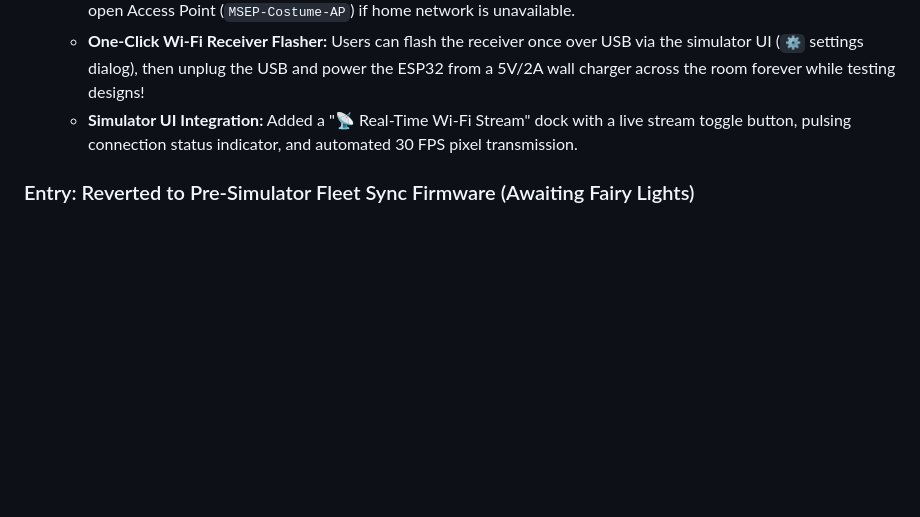
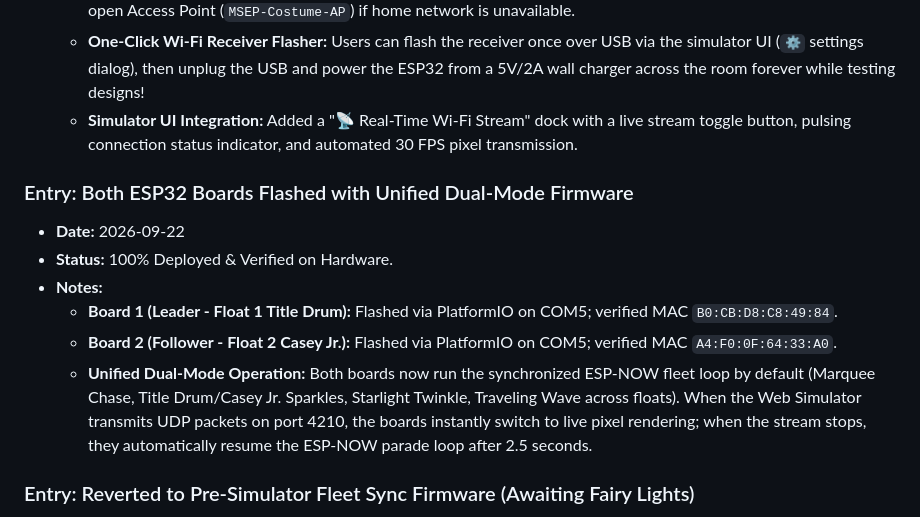
Before and after one commit to kidmd/WDW-costumes, a Markdown page: PROJECT_PROGRESS.md, the part around the change. GitHub-like rendering; blank space fills up the shorter version.

Commit message:
docs: record successful flashing of leader and follower boards with unified dual-mode firmware

```diff
--- a/PROJECT_PROGRESS.md
+++ b/PROJECT_PROGRESS.md
@@ -102,6 +102,14 @@ This project coordinates synchronized, addressable LED lighting across **7 runne
   * **One-Click Wi-Fi Receiver Flasher:** Users can flash the receiver once over USB via the simulator UI (`⚙️` settings dialog), then unplug the USB and power the ESP32 from a 5V/2A wall charger across the room forever while testing designs!
   * **Simulator UI Integration:** Added a "📡 Real-Time Wi-Fi Stream" dock with a live stream toggle button, pulsing connection status indicator, and automated 30 FPS pixel transmission.
 
+### Entry: Both ESP32 Boards Flashed with Unified Dual-Mode Firmware
+* **Date:** 2026-09-22
+* **Status:** 100% Deployed & Verified on Hardware.
+* **Notes:**
+  * **Board 1 (Leader - Float 1 Title Drum):** Flashed via PlatformIO on COM5; verified MAC `B0:CB:D8:C8:49:84`.
+  * **Board 2 (Follower - Float 2 Casey Jr.):** Flashed via PlatformIO on COM5; verified MAC `A4:F0:0F:64:33:A0`.
+  * **Unified Dual-Mode Operation:** Both boards now run the synchronized ESP-NOW fleet loop by default (Marquee Chase, Title Drum/Casey Jr. Sparkles, Starlight Twinkle, Traveling Wave across floats). When the Web Simulator transmits UDP packets on port 4210, the boards instantly switch to live pixel rendering; when the stream stops, they automatically resume the ESP-NOW parade loop after 2.5 seconds.
+
 ### Entry: Reverted to Pre-Simulator Fleet Sync Firmware (Awaiting Fairy Lights)
 * **Date:** 2026-09-15
 * **Status:** Milestone 2 fleet synchronization firmware restored & 100% verified in lockstep.
```
